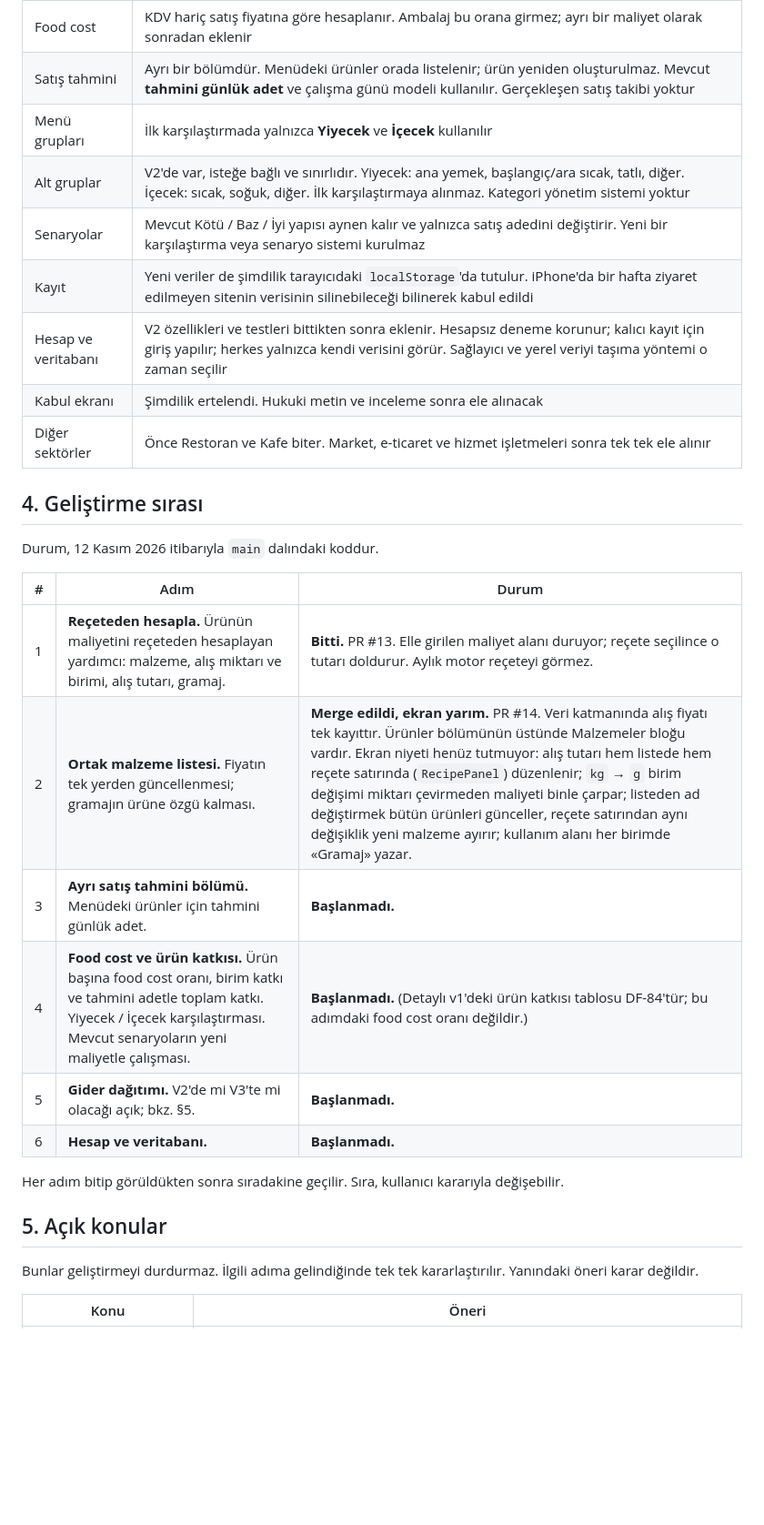
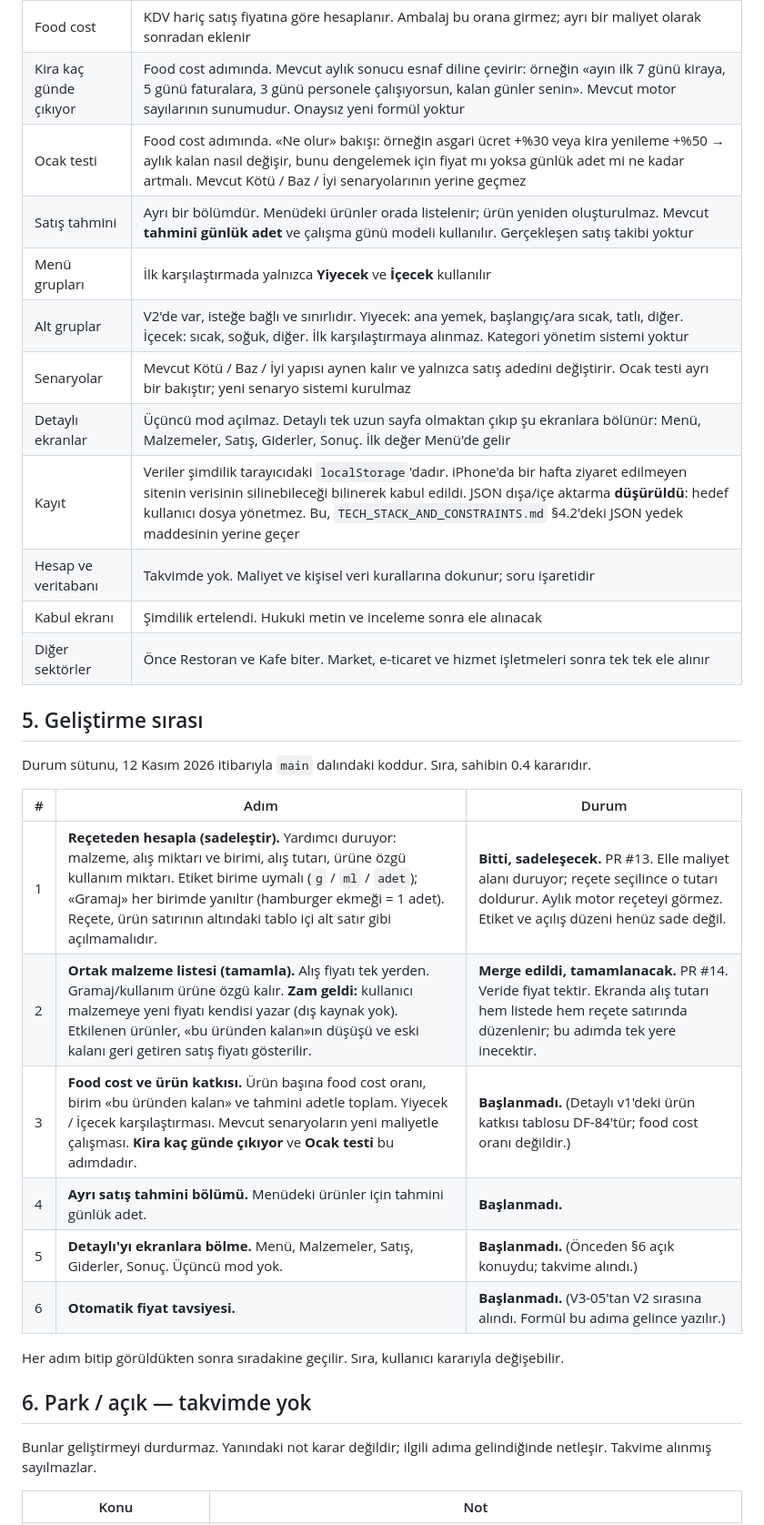
Before and after one commit to jansoganci/quick-calc, a Markdown page: docs/V2_V3_PRODUCT_ROADMAP.md, the part around one of its changes. Shown at 91% size. Drawn GitHub-style; blank space fills up the shorter version.

```diff
--- a/docs/V2_V3_PRODUCT_ROADMAP.md
+++ b/docs/V2_V3_PRODUCT_ROADMAP.md
@@ -34,31 +50,34 @@
 | Food cost | KDV hariç satış fiyatına göre hesaplanır. Ambalaj bu orana girmez; ayrı bir maliyet olarak sonradan eklenir |
+| Kira kaç günde çıkıyor | Food cost adımında. Mevcut aylık sonucu esnaf diline çevirir: örneğin «ayın ilk 7 günü kiraya, 5 günü faturalara, 3 günü personele çalışıyorsun, kalan günler senin». Mevcut motor sayılarının sunumudur. Onaysız yeni formül yoktur |
+| Ocak testi | Food cost adımında. «Ne olur» bakışı: örneğin asgari ücret +%30 veya kira yenileme +%50 → aylık kalan nasıl değişir, bunu dengelemek için fiyat mı yoksa günlük adet mi ne kadar artmalı. Mevcut Kötü / Baz / İyi senaryolarının yerine geçmez |
 | Satış tahmini | Ayrı bir bölümdür. Menüdeki ürünler orada listelenir; ürün yeniden oluşturulmaz. Mevcut **tahmini günlük adet** ve çalışma günü modeli kullanılır. Gerçekleşen satış takibi yoktur |
 | Menü grupları | İlk karşılaştırmada yalnızca **Yiyecek** ve **İçecek** kullanılır |
 | Alt gruplar | V2'de var, isteğe bağlı ve sınırlıdır. Yiyecek: ana yemek, başlangıç/ara sıcak, tatlı, diğer. İçecek: sıcak, soğuk, diğer. İlk karşılaştırmaya alınmaz. Kategori yönetim sistemi yoktur |
-| Senaryolar | Mevcut Kötü / Baz / İyi yapısı aynen kalır ve yalnızca satış adedini değiştirir. Yeni bir karşılaştırma veya senaryo sistemi kurulmaz |
-| Kayıt | Yeni veriler de şimdilik tarayıcıdaki `localStorage`'da tutulur. iPhone'da bir hafta ziyaret edilmeyen sitenin verisinin silinebileceği bilinerek kabul edildi |
-| Hesap ve veritabanı | V2 özellikleri ve testleri bittikten sonra eklenir. Hesapsız deneme korunur; kalıcı kayıt için giriş yapılır; herkes yalnızca kendi verisini görür. Sağlayıcı ve yerel veriyi taşıma yöntemi o zaman seçilir |
+| Senaryolar | Mevcut Kötü / Baz / İyi yapısı aynen kalır ve yalnızca satış adedini değiştirir. Ocak testi ayrı bir bakıştır; yeni senaryo sistemi kurulmaz |
+| Detaylı ekranlar | Üçüncü mod açılmaz. Detaylı tek uzun sayfa olmaktan çıkıp şu ekranlara bölünür: Menü, Malzemeler, Satış, Giderler, Sonuç. İlk değer Menü'de gelir |
+| Kayıt | Veriler şimdilik tarayıcıdaki `localStorage`'dadır. iPhone'da bir hafta ziyaret edilmeyen sitenin verisinin silinebileceği bilinerek kabul edildi. JSON dışa/içe aktarma **düşürüldü**: hedef kullanıcı dosya yönetmez. Bu, `TECH_STACK_AND_CONSTRAINTS.md` §4.2'deki JSON yedek maddesinin yerine geçer |
+| Hesap ve veritabanı | Takvimde yok. Maliyet ve kişisel veri kurallarına dokunur; soru işaretidir |
 | Kabul ekranı | Şimdilik ertelendi. Hukuki metin ve inceleme sonra ele alınacak |
 | Diğer sektörler | Önce Restoran ve Kafe biter. Market, e-ticaret ve hizmet işletmeleri sonra tek tek ele alınır |
 
-## 4. Geliştirme sırası
+## 5. Geliştirme sırası
 
-Durum, 12 Kasım 2026 itibarıyla `main` dalındaki koddur.
+Durum sütunu, 12 Kasım 2026 itibarıyla `main` dalındaki koddur. Sıra, sahibin 0.4 kararıdır.
 
 | # | Adım | Durum |
 | --- | --- | --- |
-| 1 | **Reçeteden hesapla.** Ürünün maliyetini reçeteden hesaplayan yardımcı: malzeme, alış miktarı ve birimi, alış tutarı, gramaj. | **Bitti.** PR #13. Elle girilen maliyet alanı duruyor; reçete seçilince o tutarı doldurur. Aylık motor reçeteyi görmez. |
-| 2 | **Ortak malzeme listesi.** Fiyatın tek yerden güncellenmesi; gramajın ürüne özgü kalması. | **Merge edildi, ekran yarım.** PR #14. Veri katmanında alış fiyatı tek kayıttır. Ürünler bölümünün üstünde Malzemeler bloğu vardır. Ekran niyeti henüz tutmuyor: alış tutarı hem listede hem reçete satırında (`RecipePanel`) düzenlenir; `kg` → `g` birim değişimi miktarı çevirmeden maliyeti binle çarpar; listeden ad değiştirmek bütün ürünleri günceller, reçete satırından aynı değişiklik yeni malzeme ayırır; kullanım alanı her birimde «Gramaj» yazar. |
-| 3 | **Ayrı satış tahmini bölümü.** Menüdeki ürünler için tahmini günlük adet. | **Başlanmadı.** |
-| 4 | **Food cost ve ürün katkısı.** Ürün başına food cost oranı, birim katkı ve tahmini adetle toplam katkı. Yiyecek / İçecek karşılaştırması. Mevcut senaryoların yeni maliyetle çalışması. | **Başlanmadı.** (Detaylı v1'deki ürün katkısı tablosu DF-84'tür; bu adımdaki food cost oranı değildir.) |
-| 5 | **Gider dağıtımı.** V2'de mi V3'te mi olacağı açık; bkz. §5. | **Başlanmadı.** |
-| 6 | **Hesap ve veritabanı.** | **Başlanmadı.** |
+| 1 | **Reçeteden hesapla (sadeleştir).** Yardımcı duruyor: malzeme, alış miktarı ve birimi, alış tutarı, ürüne özgü kullanım miktarı. Etiket birime uymalı (`g` / `ml` / `adet`); «Gramaj» her birimde yanıltır (hamburger ekmeği = 1 adet). Reçete, ürün satırının altındaki tablo içi alt satır gibi açılmamalıdır. | **Bitti, sadeleşecek.** PR #13. Elle maliyet alanı duruyor; reçete seçilince o tutarı doldurur. Aylık motor reçeteyi görmez. Etiket ve açılış düzeni henüz sade değil. |
+| 2 | **Ortak malzeme listesi (tamamla).** Alış fiyatı tek yerden. Gramaj/kullanım ürüne özgü kalır. **Zam geldi:** kullanıcı malzemeye yeni fiyatı kendisi yazar (dış kaynak yok). Etkilenen ürünler, «bu üründen kalan»ın düşüşü ve eski kalanı geri getiren satış fiyatı gösterilir. | **Merge edildi, tamamlanacak.** PR #14. Veride fiyat tektir. Ekranda alış tutarı hem listede hem reçete satırında düzenlenir; bu adımda tek yere inecektir. |
+| 3 | **Food cost ve ürün katkısı.** Ürün başına food cost oranı, birim «bu üründen kalan» ve tahmini adetle toplam. Yiyecek / İçecek karşılaştırması. Mevcut senaryoların yeni maliyetle çalışması. **Kira kaç günde çıkıyor** ve **Ocak testi** bu adımdadır. | **Başlanmadı.** (Detaylı v1'deki ürün katkısı tablosu DF-84'tür; food cost oranı değildir.) |
+| 4 | **Ayrı satış tahmini bölümü.** Menüdeki ürünler için tahmini günlük adet. | **Başlanmadı.** |
+| 5 | **Detaylı'yı ekranlara bölme.** Menü, Malzemeler, Satış, Giderler, Sonuç. Üçüncü mod yok. | **Başlanmadı.** (Önceden §6 açık konuydu; takvime alındı.) |
+| 6 | **Otomatik fiyat tavsiyesi.** | **Başlanmadı.** (V3-05'tan V2 sırasına alındı. Formül bu adıma gelince yazılır.) |
 
 Her adım bitip görüldükten sonra sıradakine geçilir. Sıra, kullanıcı kararıyla değişebilir.
 
-## 5. Açık konular
+## 6. Park / açık — takvimde yok
 
-Bunlar geliştirmeyi durdurmaz. İlgili adıma gelindiğinde tek tek kararlaştırılır. Yanındaki öneri karar değildir.
+Bunlar geliştirmeyi durdurmaz. Yanındaki not karar değildir; ilgili adıma gelindiğinde netleşir. Takvime alınmış sayılmazlar.
 
-| Konu | Öneri |
+| Konu | Not |
 | --- | --- |
```
Also changed, not shown: other parts of docs/V2_V3_PRODUCT_ROADMAP.md (+52 -25 lines).
